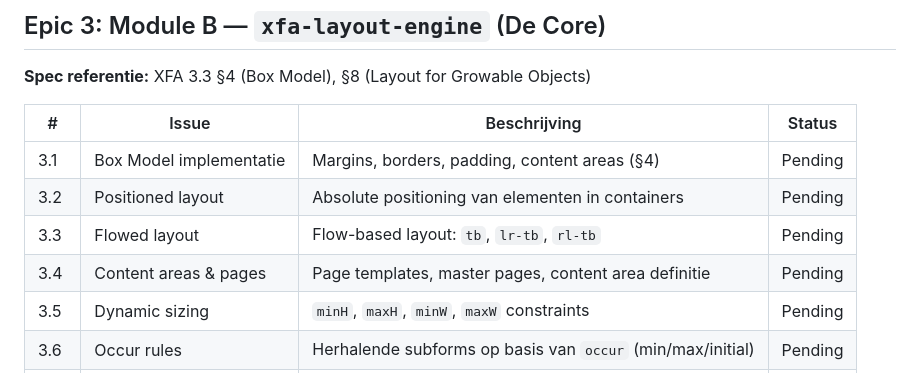
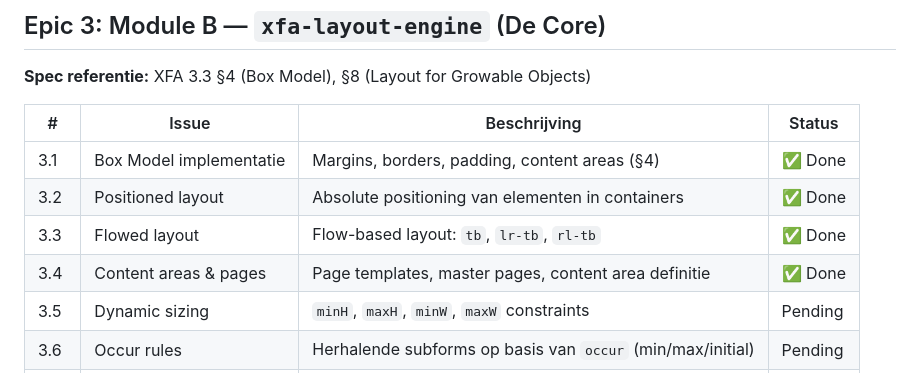
Before and after one commit to jasperdew/xfa-native-rust, a Markdown page: BACKLOG.md, the part around the change. Drawn GitHub-style.

Commit message:
Update BACKLOG.md: mark Epic 3 core layout tasks as done
Co-Authored-By: Claude Opus 4.6 <noreply@anthropic.com>

```diff
--- a/BACKLOG.md
+++ b/BACKLOG.md
@@ -69,10 +69,10 @@ Epic 0 (Fundament)
 
 | #    | Issue                    | Beschrijving                                                           | Status  |
 | ---- | ------------------------ | ---------------------------------------------------------------------- | ------- |
-| 3.1  | Box Model implementatie  | Margins, borders, padding, content areas (§4)                          | Pending |
-| 3.2  | Positioned layout        | Absolute positioning van elementen in containers                       | Pending |
-| 3.3  | Flowed layout            | Flow-based layout: `tb`, `lr-tb`, `rl-tb`                             | Pending |
-| 3.4  | Content areas & pages    | Page templates, master pages, content area definitie                   | Pending |
+| 3.1  | Box Model implementatie  | Margins, borders, padding, content areas (§4)                          | ✅ Done |
+| 3.2  | Positioned layout        | Absolute positioning van elementen in containers                       | ✅ Done |
+| 3.3  | Flowed layout            | Flow-based layout: `tb`, `lr-tb`, `rl-tb`                             | ✅ Done |
+| 3.4  | Content areas & pages    | Page templates, master pages, content area definitie                   | ✅ Done |
 | 3.5  | Dynamic sizing           | `minH`, `maxH`, `minW`, `maxW` constraints                            | Pending |
 | 3.6  | Occur rules              | Herhalende subforms op basis van `occur` (min/max/initial)             | Pending |
 | 3.7  | Pagination               | Content overflow, page breaks, multi-page reflow (§8)                  | Pending |
```
